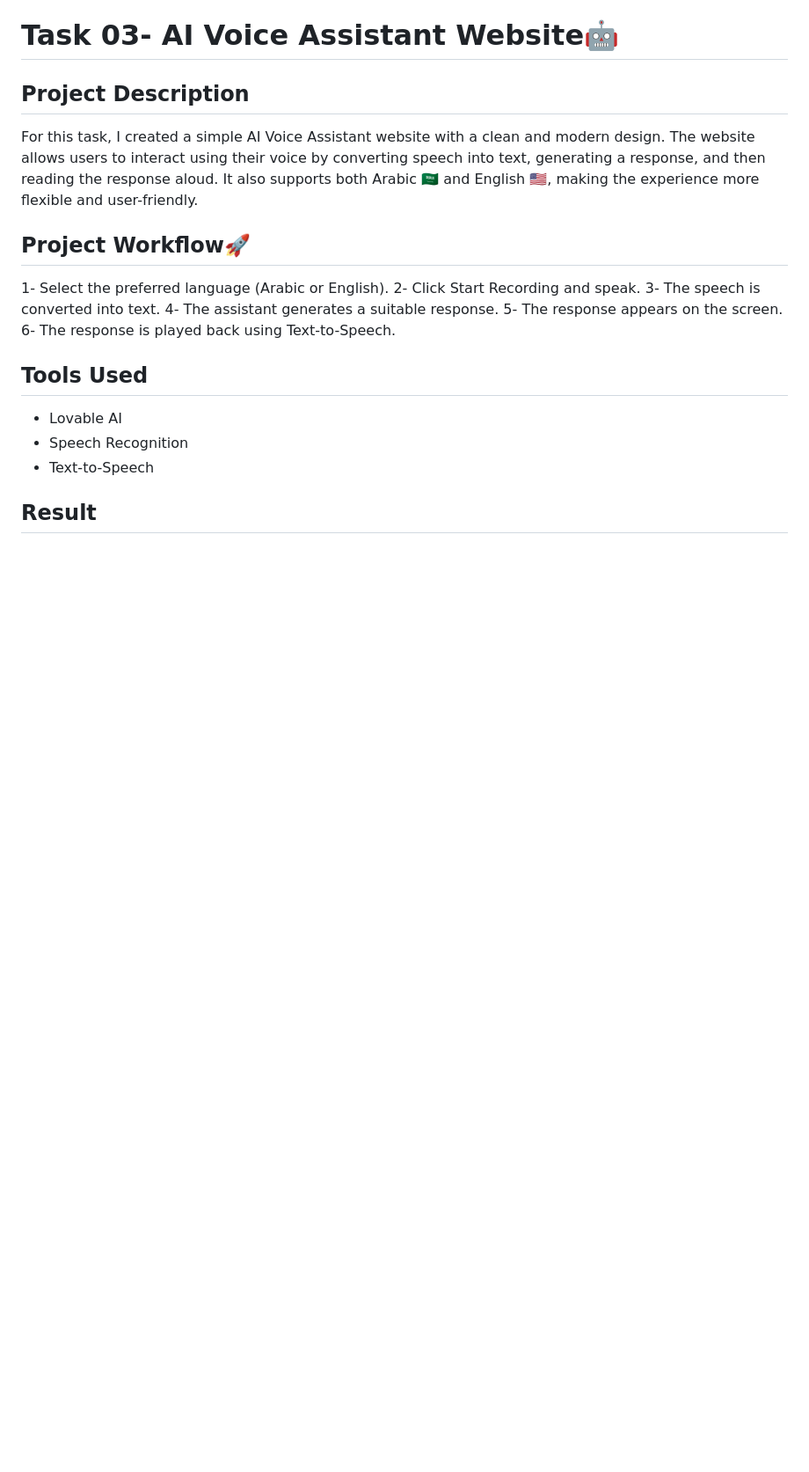
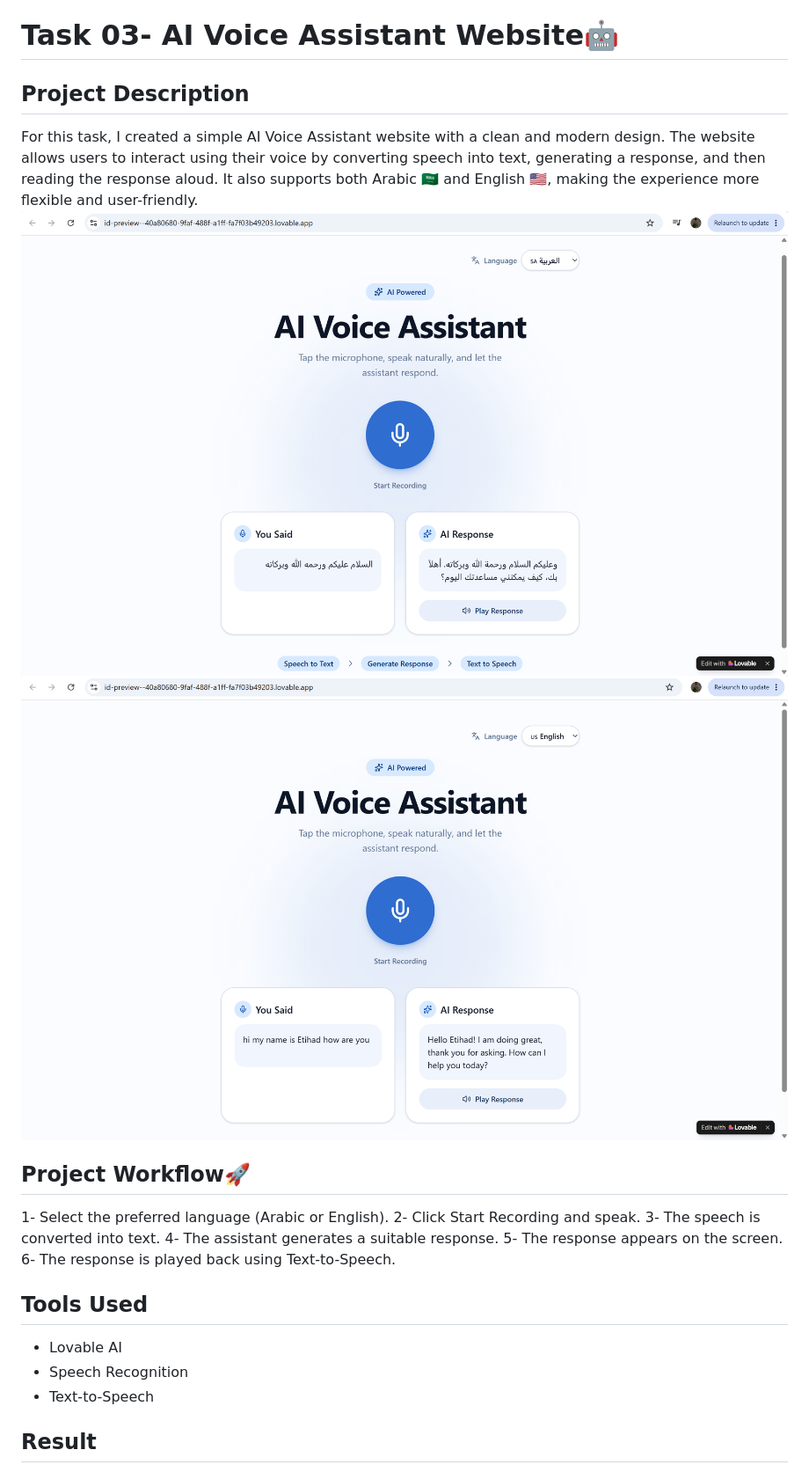
Before and after one commit to ebq85/Summer-Training-Smart-Robotic-Dog-Design, a Markdown page: 02-Artificial-Intelligence-and-Robotics/README.md, the part around the change. Shown at 88% size. Drawn GitHub-style; blank space fills up the shorter version.

Commit message:
Add images to README for AI Voice Assistant project
Added images to enhance project description and visual appeal.

```diff
--- a/02-Artificial-Intelligence-and-Robotics/README.md
+++ b/02-Artificial-Intelligence-and-Robotics/README.md
@@ -80,6 +80,8 @@ In this project, I built a simple face detection program using **OpenCV**. The p
 ## Project Description
 
 For this task, I created a simple AI Voice Assistant website with a clean and modern design. The website allows users to interact using their voice by converting speech into text, generating a response, and then reading the response aloud. It also supports both Arabic 🇸🇦 and English 🇺🇸, making the experience more flexible and user-friendly.
+![Task3](Task3.png)
+![Task32](Task32.png)
 
 ## Project Workflow🚀
 1- Select the preferred language (Arabic or English).
```
